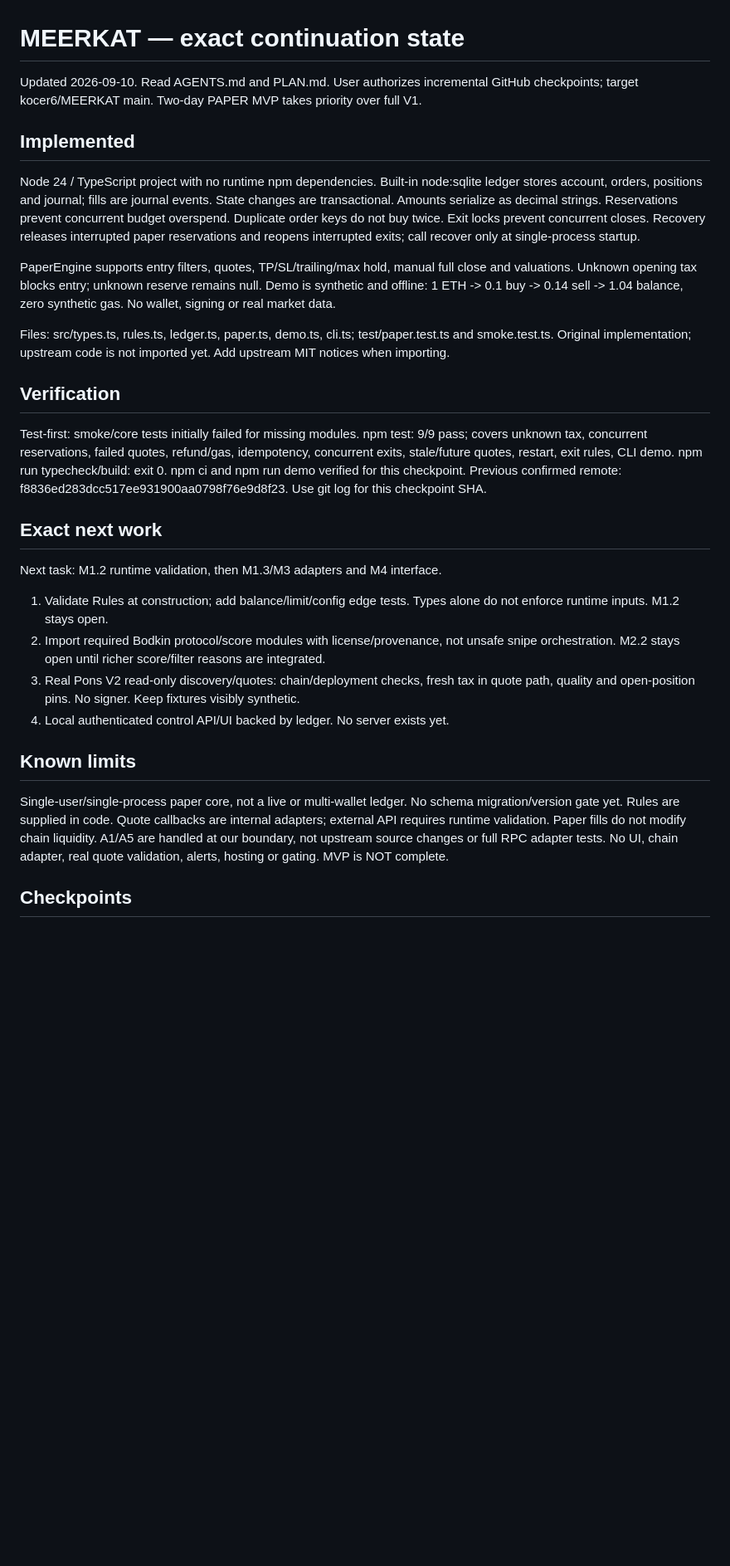
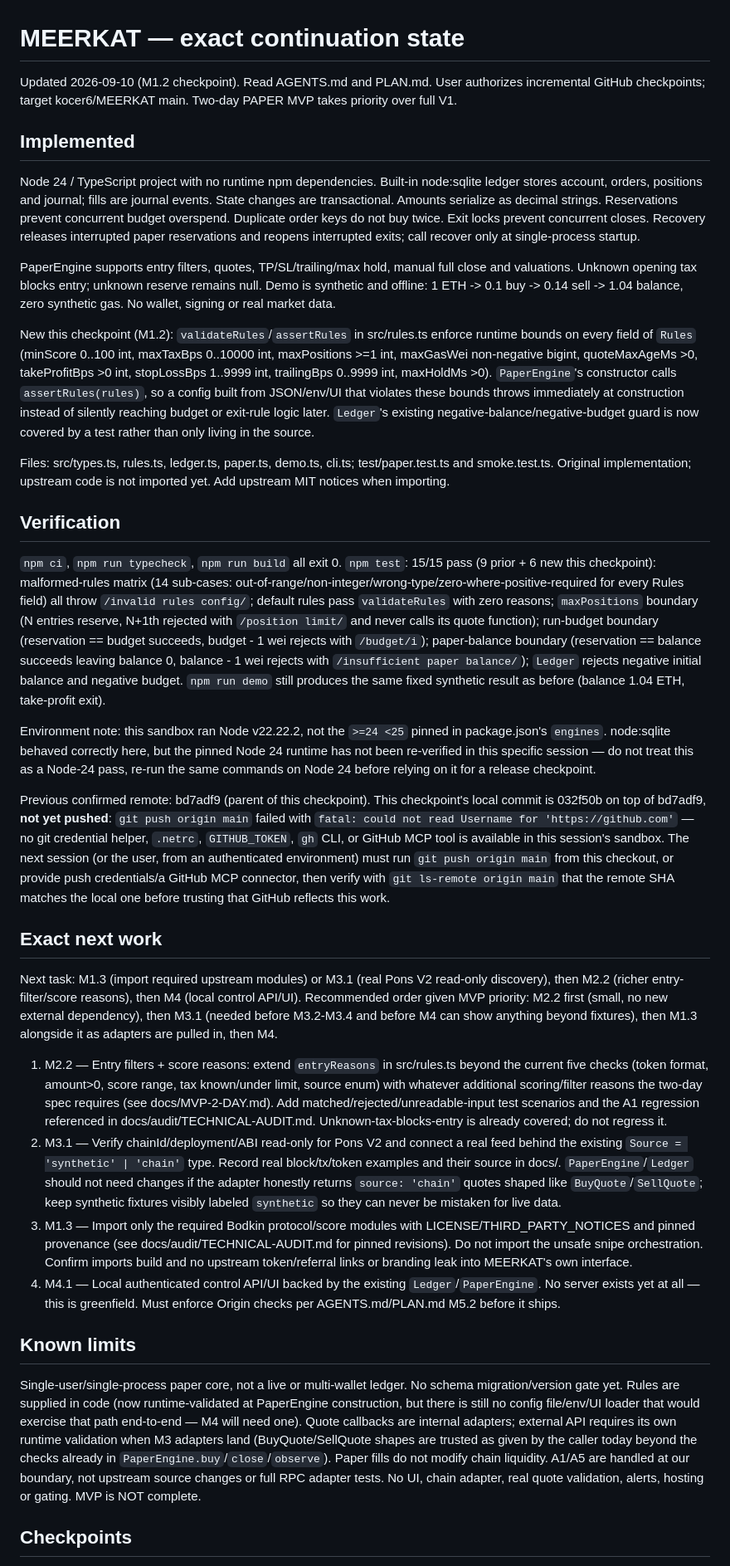
Before and after one commit to kocer6/MEERKAT, a Markdown page: HANDOFF.md, the part around one of its changes. Shown at 83% size. Drawn GitHub-style; blank space fills up the shorter version.

Commit message:
docs: sync HANDOFF.md with M1.2 checkpoint (browser push)
Updated checkpoint information and added runtime validation for rules in PaperEngine. Enhanced testing coverage for rules validation and fixed issues related to budget and balance checks.

```diff
--- a/HANDOFF.md
+++ b/HANDOFF.md
@@ -1,6 +1,6 @@
 # MEERKAT — exact continuation state
 
-Updated 2026-09-10. Read AGENTS.md and PLAN.md. User authorizes incremental GitHub checkpoints; target kocer6/MEERKAT main. Two-day PAPER MVP takes priority over full V1.
+Updated 2026-09-10 (M1.2 checkpoint). Read AGENTS.md and PLAN.md. User authorizes incremental GitHub checkpoints; target kocer6/MEERKAT main. Two-day PAPER MVP takes priority over full V1.
 
 ## Implemented
 
@@ -8,24 +8,30 @@ Node 24 / TypeScript project with no runtime npm dependencies. Built-in node:sql
 
 PaperEngine supports entry filters, quotes, TP/SL/trailing/max hold, manual full close and valuations. Unknown opening tax blocks entry; unknown reserve remains null. Demo is synthetic and offline: 1 ETH -> 0.1 buy -> 0.14 sell -> 1.04 balance, zero synthetic gas. No wallet, signing or real market data.
 
+New this checkpoint (M1.2): `validateRules`/`assertRules` in src/rules.ts enforce runtime bounds on every field of `Rules` (minScore 0..100 int, maxTaxBps 0..10000 int, maxPositions >=1 int, maxGasWei non-negative bigint, quoteMaxAgeMs >0, takeProfitBps >0 int, stopLossBps 1..9999 int, trailingBps 0..9999 int, maxHoldMs >0). `PaperEngine`'s constructor calls `assertRules(rules)`, so a config built from JSON/env/UI that violates these bounds throws immediately at construction instead of silently reaching budget or exit-rule logic later. `Ledger`'s existing negative-balance/negative-budget guard is now covered by a test rather than only living in the source.
+
 Files: src/types.ts, rules.ts, ledger.ts, paper.ts, demo.ts, cli.ts; test/paper.test.ts and smoke.test.ts. Original implementation; upstream code is not imported yet. Add upstream MIT notices when importing.
 
 ## Verification
 
-Test-first: smoke/core tests initially failed for missing modules. npm test: 9/9 pass; covers unknown tax, concurrent reservations, failed quotes, refund/gas, idempotency, concurrent exits, stale/future quotes, restart, exit rules, CLI demo. npm run typecheck/build: exit 0. npm ci and npm run demo verified for this checkpoint. Previous confirmed remote: f8836ed283dcc517ee931900aa0798f76e9d8f23. Use git log for this checkpoint SHA.
+`npm ci`, `npm run typecheck`, `npm run build` all exit 0. `npm test`: 15/15 pass (9 prior + 6 new this checkpoint): malformed-rules matrix (14 sub-cases: out-of-range/non-integer/wrong-type/zero-where-positive-required for every Rules field) all throw `/invalid rules config/`; default rules pass `validateRules` with zero reasons; `maxPositions` boundary (N entries reserve, N+1th rejected with `/position limit/` and never calls its quote function); run-budget boundary (reservation == budget succeeds, budget - 1 wei rejects with `/budget/i`); paper-balance boundary (reservation == balance succeeds leaving balance 0, balance - 1 wei rejects with `/insufficient paper balance/`); `Ledger` rejects negative initial balance and negative budget. `npm run demo` still produces the same fixed synthetic result as before (balance 1.04 ETH, take-profit exit).
+
+Environment note: this sandbox ran Node v22.22.2, not the `>=24 <25` pinned in package.json's `engines`. node:sqlite behaved correctly here, but the pinned Node 24 runtime has not been re-verified in this specific session — do not treat this as a Node-24 pass, re-run the same commands on Node 24 before relying on it for a release checkpoint.
+
+Previous confirmed remote: bd7adf9 (parent of this checkpoint). This checkpoint's local commit is 032f50b on top of bd7adf9, **not yet pushed**: `git push origin main` failed with `fatal: could not read Username for 'https://github.com'` — no git credential helper, `.netrc`, `GITHUB_TOKEN`, `gh` CLI, or GitHub MCP tool is available in this session's sandbox. The next session (or the user, from an authenticated environment) must run `git push origin main` from this checkout, or provide push credentials/a GitHub MCP connector, then verify with `git ls-remote origin main` that the remote SHA matches the local one before trusting that GitHub reflects this work.
 
 ## Exact next work
 
-Next task: M1.2 runtime validation, then M1.3/M3 adapters and M4 interface.
+Next task: M1.3 (import required upstream modules) or M3.1 (real Pons V2 read-only discovery), then M2.2 (richer entry-filter/score reasons), then M4 (local control API/UI). Recommended order given MVP priority: M2.2 first (small, no new external dependency), then M3.1 (needed before M3.2-M3.4 and before M4 can show anything beyond fixtures), then M1.3 alongside it as adapters are pulled in, then M4.
 
-1. Validate Rules at construction; add balance/limit/config edge tests. Types alone do not enforce runtime inputs. M1.2 stays open.
-2. Import required Bodkin protocol/score modules with license/provenance, not unsafe snipe orchestration. M2.2 stays open until richer score/filter reasons are integrated.
-3. Real Pons V2 read-only discovery/quotes: chain/deployment checks, fresh tax in quote path, quality and open-position pins. No signer. Keep fixtures visibly synthetic.
-4. Local authenticated control API/UI backed by ledger. No server exists yet.
+1. M2.2 — Entry filters + score reasons: extend `entryReasons` in src/rules.ts beyond the current five checks (token format, amount>0, score range, tax known/under limit, source enum) with whatever additional scoring/filter reasons the two-day spec requires (see docs/MVP-2-DAY.md). Add matched/rejected/unreadable-input test scenarios and the A1 regression referenced in docs/audit/TECHNICAL-AUDIT.md. Unknown-tax-blocks-entry is already covered; do not regress it.
+2. M3.1 — Verify chainId/deployment/ABI read-only for Pons V2 and connect a real feed behind the existing `Source = 'synthetic' | 'chain'` type. Record real block/tx/token examples and their source in docs/. `PaperEngine`/`Ledger` should not need changes if the adapter honestly returns `source: 'chain'` quotes shaped like `BuyQuote`/`SellQuote`; keep synthetic fixtures visibly labeled `synthetic` so they can never be mistaken for live data.
+3. M1.3 — Import only the required Bodkin protocol/score modules with LICENSE/THIRD_PARTY_NOTICES and pinned provenance (see docs/audit/TECHNICAL-AUDIT.md for pinned revisions). Do not import the unsafe snipe orchestration. Confirm imports build and no upstream token/referral links or branding leak into MEERKAT's own interface.
+4. M4.1 — Local authenticated control API/UI backed by the existing `Ledger`/`PaperEngine`. No server exists yet at all — this is greenfield. Must enforce Origin checks per AGENTS.md/PLAN.md M5.2 before it ships.
 
 ## Known limits
 
-Single-user/single-process paper core, not a live or multi-wallet ledger. No schema migration/version gate yet. Rules are supplied in code. Quote callbacks are internal adapters; external API requires runtime validation. Paper fills do not modify chain liquidity. A1/A5 are handled at our boundary, not upstream source changes or full RPC adapter tests. No UI, chain adapter, real quote validation, alerts, hosting or gating. MVP is NOT complete.
+Single-user/single-process paper core, not a live or multi-wallet ledger. No schema migration/version gate yet. Rules are supplied in code (now runtime-validated at PaperEngine construction, but there is still no config file/env/UI loader that would exercise that path end-to-end — M4 will need one). Quote callbacks are internal adapters; external API requires its own runtime validation when M3 adapters land (BuyQuote/SellQuote shapes are trusted as given by the caller today beyond the checks already in `PaperEngine.buy`/`close`/`observe`). Paper fills do not modify chain liquidity. A1/A5 are handled at our boundary, not upstream source changes or full RPC adapter tests. No UI, chain adapter, real quote validation, alerts, hosting or gating. MVP is NOT complete.
 
 ## Checkpoints
 
```
Also changed, not shown: other parts of HANDOFF.md (+1 -1 lines).
